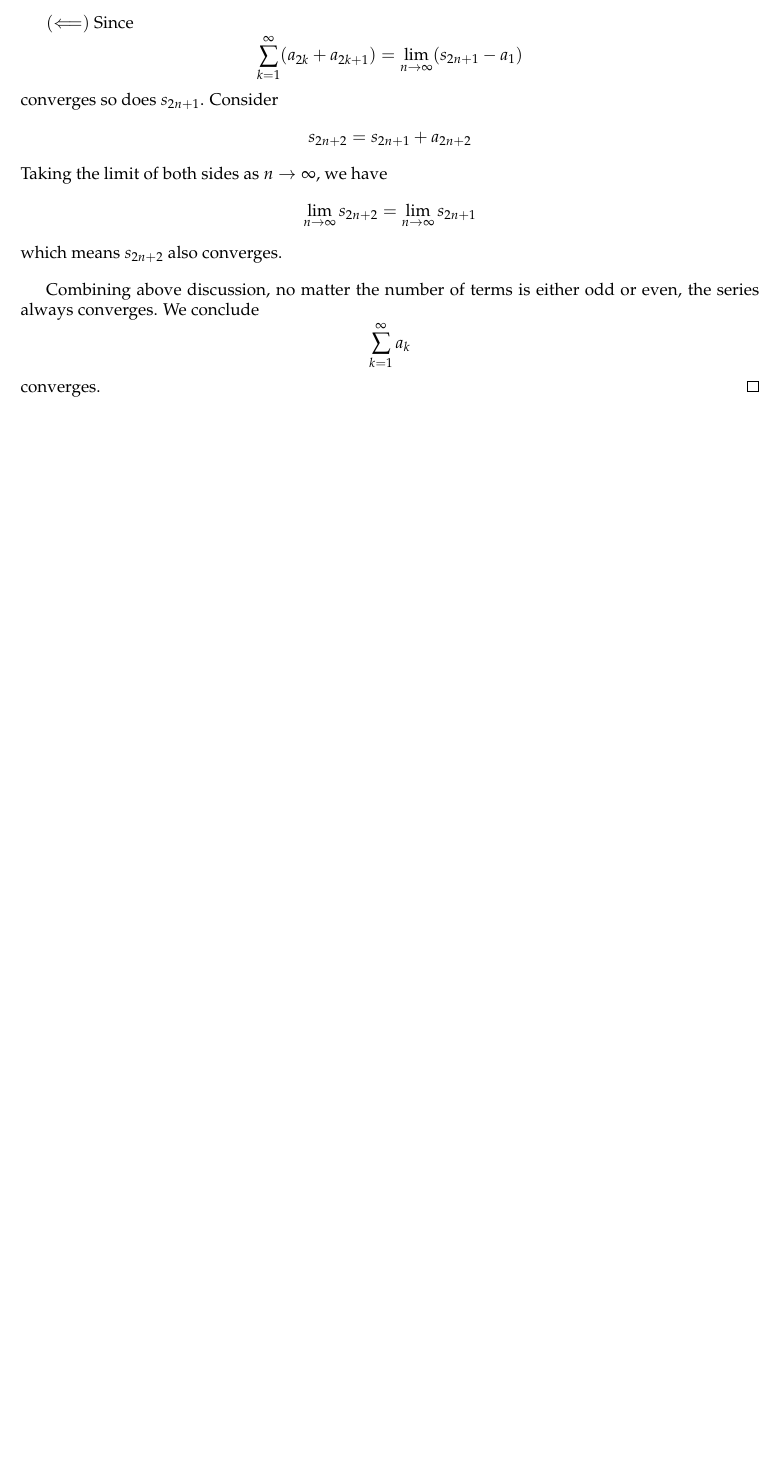
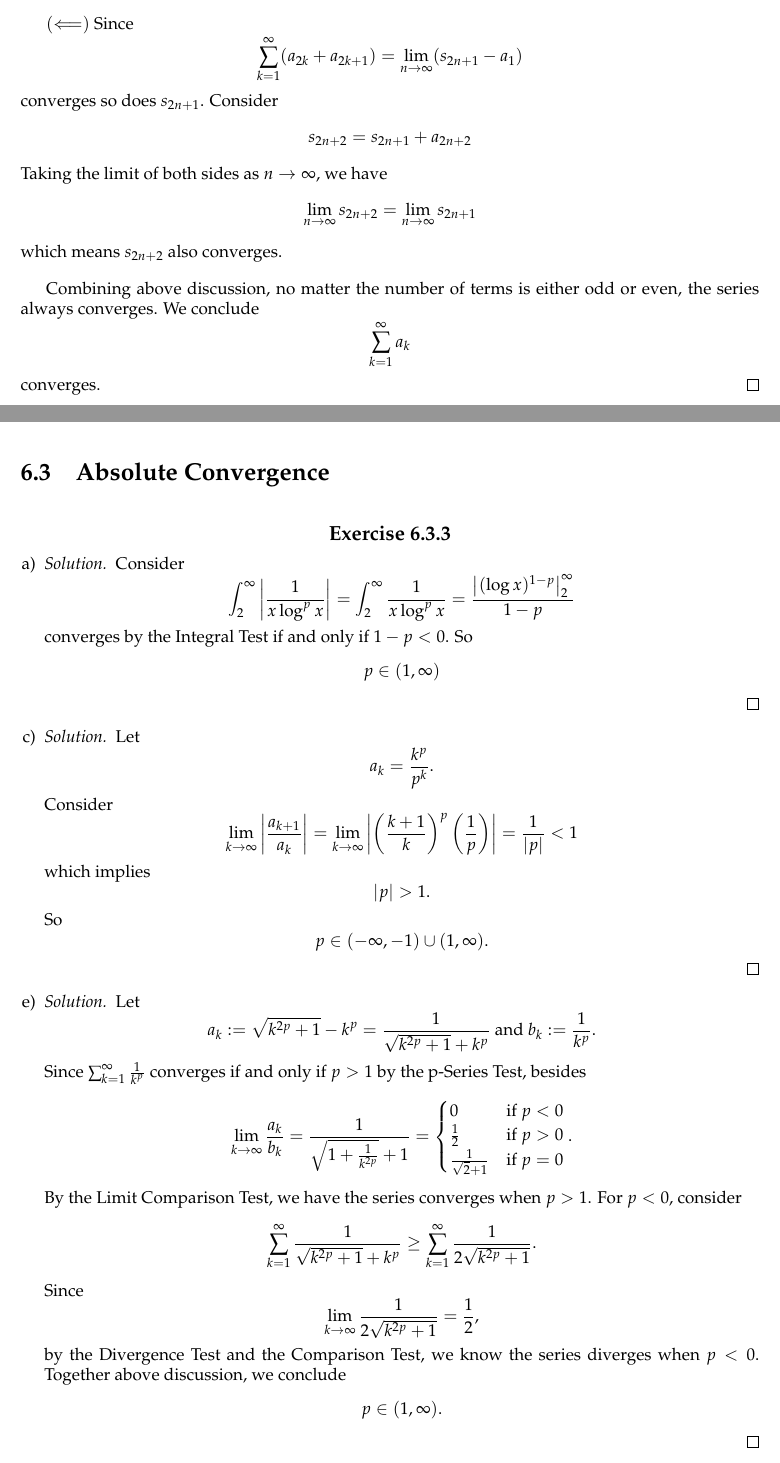
Before and after one commit to howeverforever/An-Introduction-to-Analysis, a LaTeX document (chapter6.tex): part of page 7 of 7 before the commit and two parts of pages 7 and 8 of 10 after it, the two joined at a grey line, cut so that both start at the same text, the shorter picture padded with empty space. Compiled offline with pdfLaTeX.

Commit message:
Write exercises 6.3 3(a) (c) (e), 5, 6.

```diff
--- a/chapter6.tex
+++ b/chapter6.tex
@@ -229,3 +229,34 @@ which means $s_{2n+2}$ also converges.
 Combining above discussion, no matter the number of terms is either odd or even, the series always converges. We conclude $$ \sum_{k=1}^{\infty}a_k$$ converges.
 \end{proof}
 \end{Exercise}
+
+\section{Absolute Convergence}
+\setcounter{Exercise}{2}
+% === Exercise 6.3.3 ===
+\begin{Exercise}
+\begin{enumerate}[a)]
+\item
+\begin{solution}
+Consider $$\int_{2}^{\infty}\left|\frac{1}{x\log^p{x}}\right| = \int_{2}^{\infty}\frac{1}{x\log^p{x}} = \frac{\left|(\log{x})^{1-p}\right|_{2}^{\infty}}{1-p} $$
+converges by the Integral Test if and only if $1-p<0$. So $$p \in (1,\infty)$$
+\end{solution}
+
+\item [c)]
+\begin{solution}
+Let $$a_k = \frac{k^p}{p^k}. $$
+Consider
+$$\lim_{k\to\infty}\left|\frac{a_{k+1}}{a_k}\right| = \lim_{k\to\infty}\left|\left(\frac{k+1}{k}\right)^p\left(\frac{1}{p}\right)\right| = \frac{1}{|p|} < 1$$
+which implies $$|p|>1.$$
+So$$p\in(-\infty,-1)\cup (1,\infty).$$
+\end{solution}
+
+\item [e)]
+\begin{solution}
+Let $$a_k := \sqrt{k^{2p}+1}-k^p = \frac{1}{\sqrt{k^{2p}+1}+k^p}\text{ and } b_k := \frac{1}{k^p}.$$
+Since $\sum_{k=1}^{\infty}\frac{1}{k^p}$ converges if and only if $p>1$ by the p-Series Test, besides
+$$\lim_{k\to\infty}\frac{a_k}{b_k} = \frac{1}{\sqrt{1+\frac{1}{k^{2p}}}+1} = \begin{cases}0 & \mbox{if }p<0 \\ \frac{1}{2} & \mbox{if }p>0 \\ \frac{1}{\sqrt{2}+1} & \mbox{if } p = 0\end{cases}.$$
+By the Limit Comparison Test, we have the series converges when $p>1$. For $p<0$, consider $$\sum_{k=1}^{\infty}\frac{1}{\sqrt{k^{2p}+1}+k^p} \geq \sum_{k=1}^{\infty}\frac{1}{2\sqrt{k^{2p}+1}}.$$
+Since $$\lim_{k\to\infty}\frac{1}{2\sqrt{k^{2p}+1}} = \frac{1}{2},$$
+by the Divergence Test and the Comparison Test, we know the series diverges when $p<0$.
+Together above discussion, we conclude $$p\in(1,\infty).$$
+\end{solution}
```
Also changed, not shown: Chapter 5.pdf (deleted), chapter6.pdf (added), chapter6.tex (40 more changed lines).
